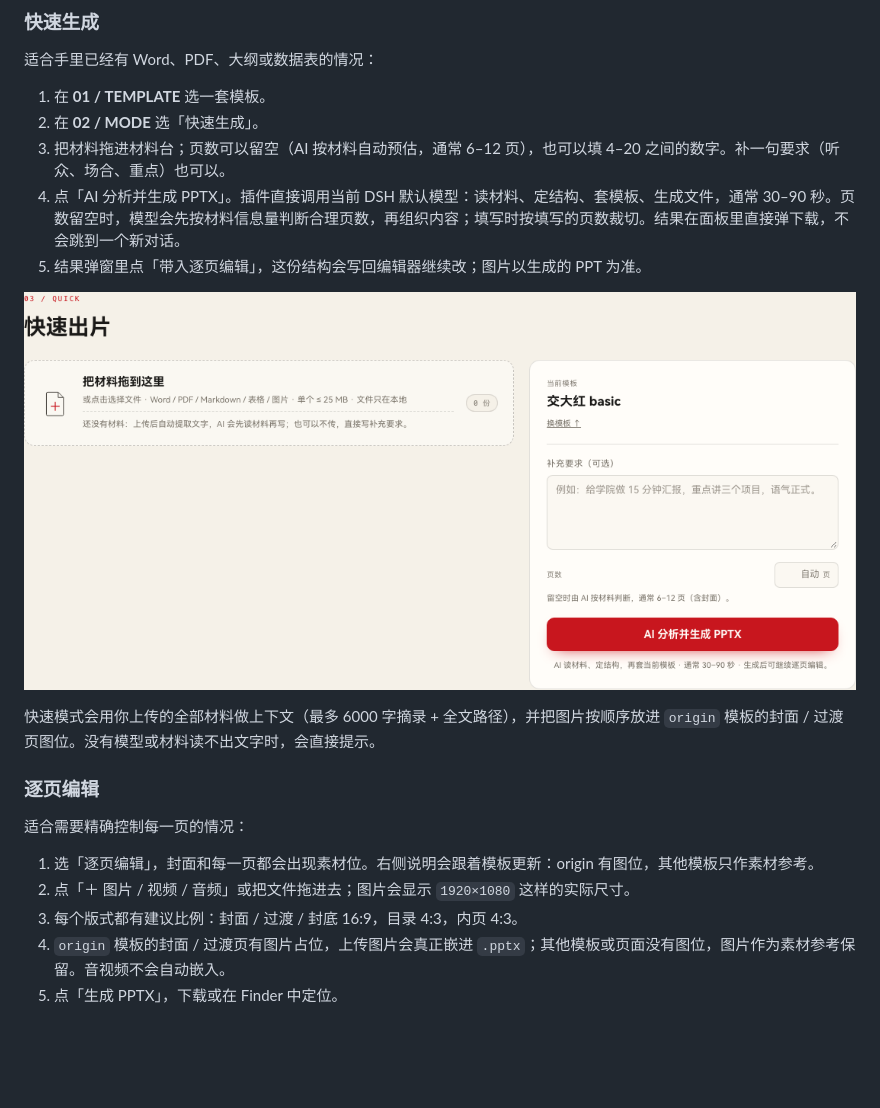
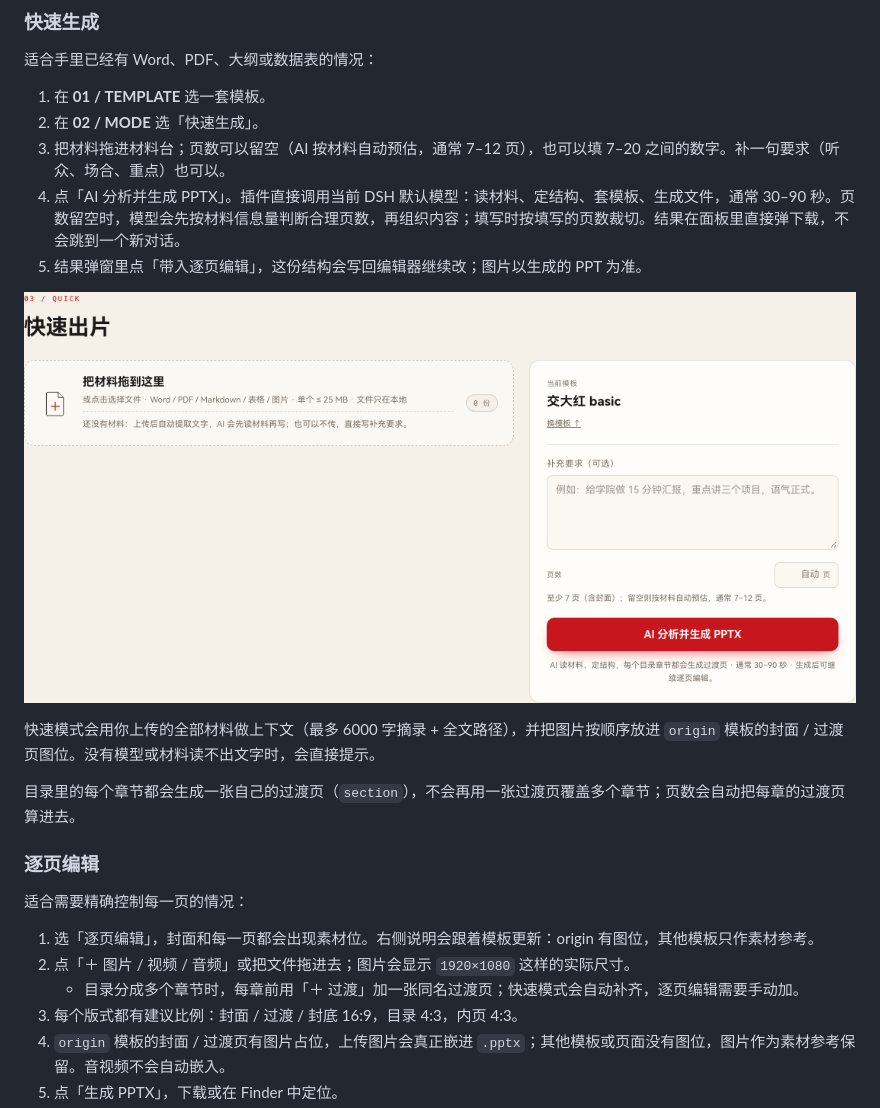
Before and after one commit to yourworld2/dsh-sjtu-ppt, a Markdown page: README.md, the part around the change. GitHub-like rendering; pictures changed too: docs/quick.png; blank space fills up the shorter version.

Commit message:
fix: one section page per TOC chapter

```diff
--- a/README.md
+++ b/README.md
@@ -93,7 +93,7 @@ node "/Applications/DeepSeek Harness.app/Contents/Resources/runtime/primary-runt
 
 1. 在 **01 / TEMPLATE** 选一套模板。
 2. 在 **02 / MODE** 选「快速生成」。
-3. 把材料拖进材料台；页数可以留空（AI 按材料自动预估，通常 6–12 页），也可以填 4–20 之间的数字。补一句要求（听众、场合、重点）也可以。
+3. 把材料拖进材料台；页数可以留空（AI 按材料自动预估，通常 7–12 页），也可以填 7–20 之间的数字。补一句要求（听众、场合、重点）也可以。
 4. 点「AI 分析并生成 PPTX」。插件直接调用当前 DSH 默认模型：读材料、定结构、套模板、生成文件，通常 30–90 秒。页数留空时，模型会先按材料信息量判断合理页数，再组织内容；填写时按填写的页数裁切。结果在面板里直接弹下载，不会跳到一个新对话。
 5. 结果弹窗里点「带入逐页编辑」，这份结构会写回编辑器继续改；图片以生成的 PPT 为准。
 
@@ -101,12 +101,15 @@ node "/Applications/DeepSeek Harness.app/Contents/Resources/runtime/primary-runt
 
 快速模式会用你上传的全部材料做上下文（最多 6000 字摘录 + 全文路径），并把图片按顺序放进 `origin` 模板的封面 / 过渡页图位。没有模型或材料读不出文字时，会直接提示。
 
+目录里的每个章节都会生成一张自己的过渡页（`section`），不会再用一张过渡页覆盖多个章节；页数会自动把每章的过渡页算进去。
+
 ### 逐页编辑
 
 适合需要精确控制每一页的情况：
 
 1. 选「逐页编辑」，封面和每一页都会出现素材位。右侧说明会跟着模板更新：origin 有图位，其他模板只作素材参考。
 2. 点「＋ 图片 / 视频 / 音频」或把文件拖进去；图片会显示 `1920×1080` 这样的实际尺寸。
+   - 目录分成多个章节时，每章前用「＋ 过渡」加一张同名过渡页；快速模式会自动补齐，逐页编辑需要手动加。
 3. 每个版式都有建议比例：封面 / 过渡 / 封底 16:9，目录 4:3，内页 4:3。
 4. `origin` 模板的封面 / 过渡页有图片占位，上传图片会真正嵌进 `.pptx`；其他模板或页面没有图位，图片作为素材参考保留。音视频不会自动嵌入。
 5. 点「生成 PPTX」，下载或在 Finder 中定位。
```
Also changed, not shown: skills/sjtu-ppt/SKILL.md (+2 -0 lines), 8 other files.
